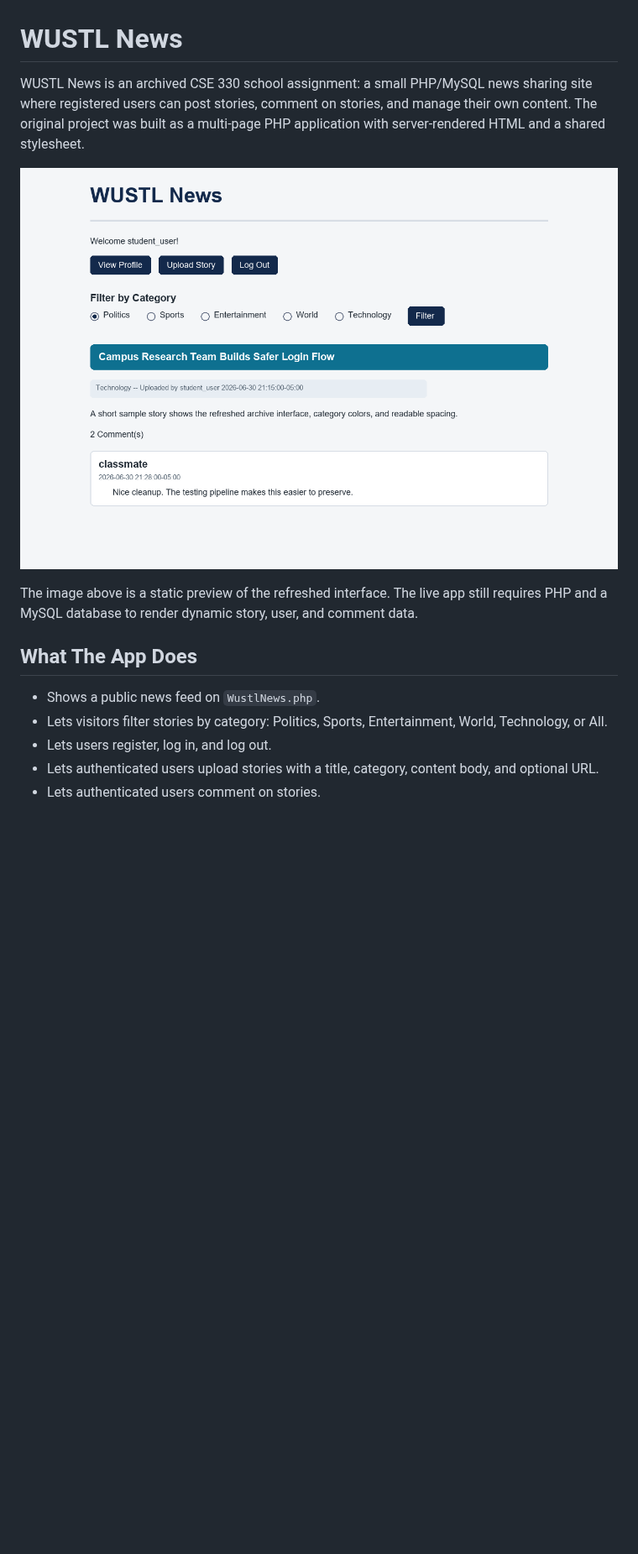
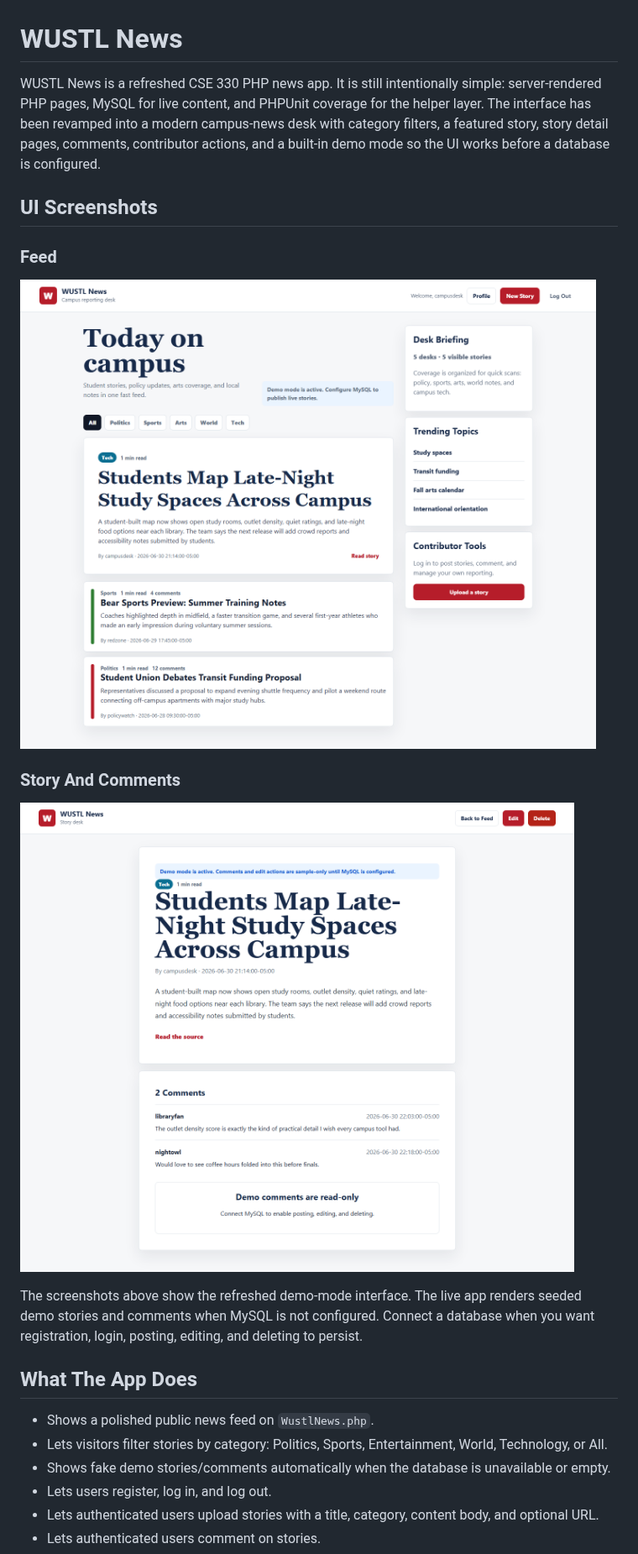
Before and after one commit to jmarsha82/cse-330-web-app, a Markdown page: README.md, the part around one of its changes. Shown at 84% size. Rendered like a GitHub page; pictures changed too: docs/wustl-news-feed.png (added), docs/wustl-news-story.png (added); blank space fills up the shorter version.

```diff
--- a/README.md
+++ b/README.md
@@ -1,15 +1,24 @@
 # WUSTL News
 
-WUSTL News is an archived CSE 330 school assignment: a small PHP/MySQL news sharing site where registered users can post stories, comment on stories, and manage their own content. The original project was built as a multi-page PHP application with server-rendered HTML and a shared stylesheet.
+WUSTL News is a refreshed CSE 330 PHP news app. It is still intentionally simple: server-rendered PHP pages, MySQL for live content, and PHPUnit coverage for the helper layer. The interface has been revamped into a modern campus-news desk with category filters, a featured story, story detail pages, comments, contributor actions, and a built-in demo mode so the UI works before a database is configured.
 
-![WUSTL News UI preview](docs/wustl-news-ui-preview.png)
+## UI Screenshots
 
-The image above is a static preview of the refreshed interface. The live app still requires PHP and a MySQL database to render dynamic story, user, and comment data.
+### Feed
+
+![WUSTL News feed screenshot](docs/wustl-news-feed.png)
+
+### Story And Comments
+
+![WUSTL News story screenshot](docs/wustl-news-story.png)
+
+The screenshots above show the refreshed demo-mode interface. The live app renders seeded demo stories and comments when MySQL is not configured. Connect a database when you want registration, login, posting, editing, and deleting to persist.
 
 ## What The App Does
 
-- Shows a public news feed on `WustlNews.php`.
+- Shows a polished public news feed on `WustlNews.php`.
 - Lets visitors filter stories by category: Politics, Sports, Entertainment, World, Technology, or All.
+- Shows fake demo stories/comments automatically when the database is unavailable or empty.
 - Lets users register, log in, and log out.
 - Lets authenticated users upload stories with a title, category, content body, and optional URL.
 - Lets authenticated users comment on stories.
```
Also changed, not shown: other parts of README.md (+90 -6 lines), 12 other files.
